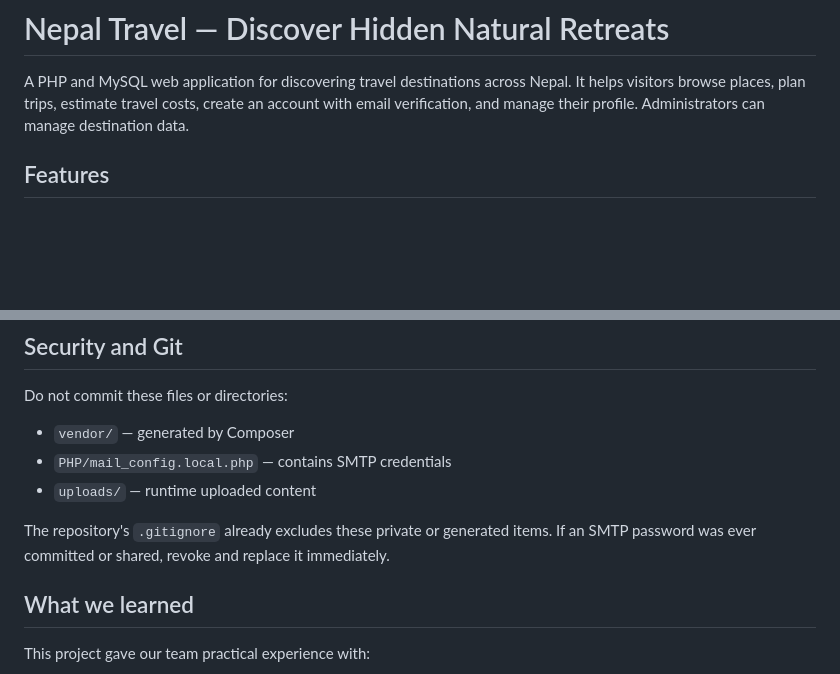
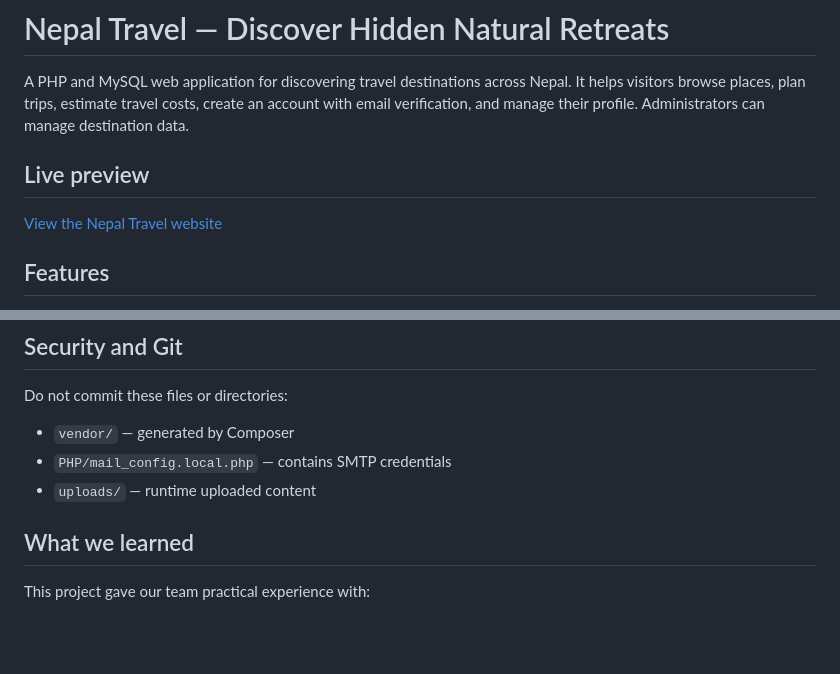
Before and after one commit to Ace-Institute-of-Management-BCSIT/Group-05, a Markdown page: README.md, 2 parts joined by grey strips. GitHub-like rendering; blank space fills up the shorter version.

Commit message:
updated reaadme

```diff
--- a/README.md
+++ b/README.md
@@ -1,6 +1,10 @@
 # Nepal Travel — Discover Hidden Natural Retreats
 
 A PHP and MySQL web application for discovering travel destinations across Nepal. It helps visitors browse places, plan trips, estimate travel costs, create an account with email verification, and manage their profile. Administrators can manage destination data.
+
+## Live preview
+
+[View the Nepal Travel website](https://nepaltravel.rf.gd/)
 
 ## Features
 
@@ -103,7 +107,6 @@ Do not commit these files or directories:
 - `PHP/mail_config.local.php` — contains SMTP credentials
 - `uploads/` — runtime uploaded content
 
-The repository's `.gitignore` already excludes these private or generated items. If an SMTP password was ever committed or shared, revoke and replace it immediately.
 
 ## What we learned
 
```
